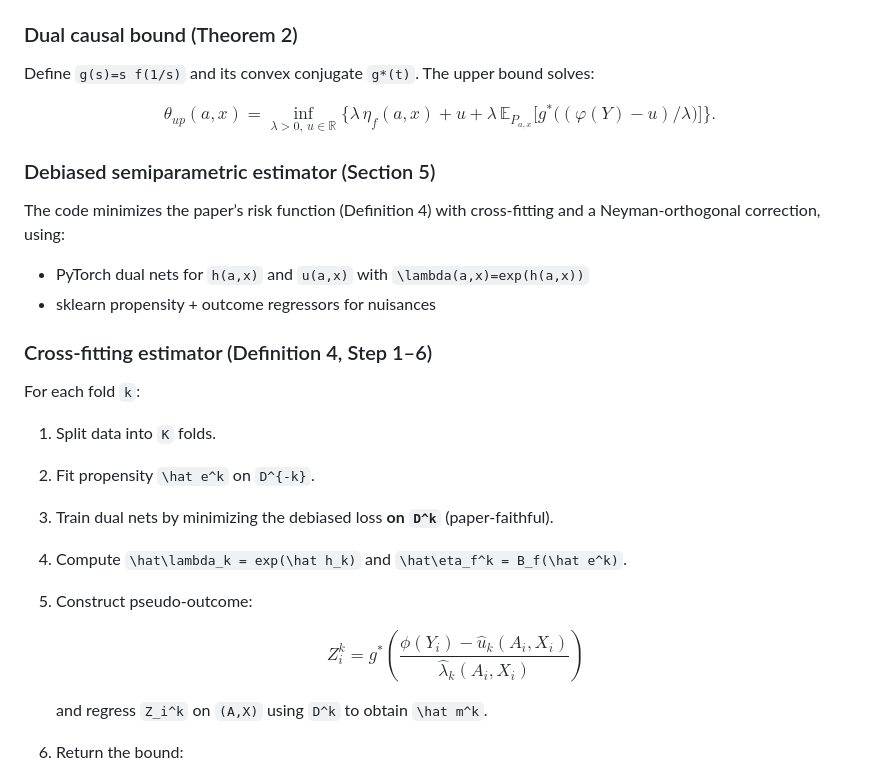
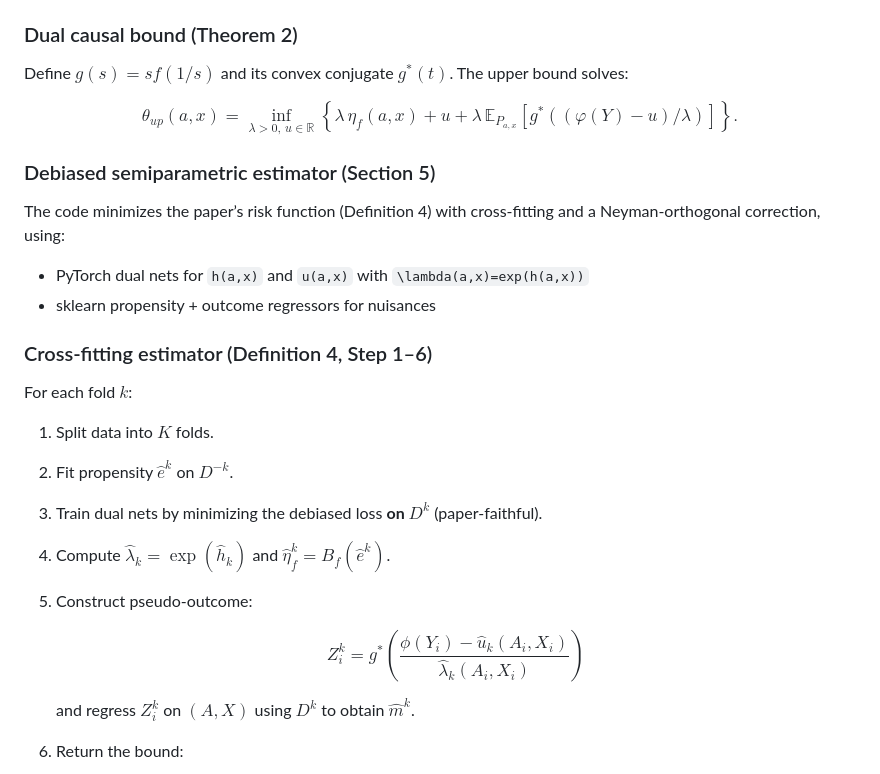
Before and after one commit to yonghanjung/Information-Theretic-Bounds, a Markdown page: README.md, the part around the change. Rendered like a GitHub page.

Commit message:
Fix README math rendering for Theorem 2 and cross-fitting

```diff
--- a/README.md
+++ b/README.md
@@ -113,11 +113,11 @@ Specializations used in the code:
 
 ### Dual causal bound (Theorem 2)
 
-Define `g(s)=s f(1/s)` and its convex conjugate `g*(t)`. The upper bound solves:
+Define $g(s)=s f(1/s)$ and its convex conjugate $g^*(t)$. The upper bound solves:
 
 $$
 \theta_{up}(a,x)=\inf_{\lambda>0,\,u\in\mathbb{R}}
-\Big\{\lambda\,\eta_f(a,x)+u+\lambda\,\mathbb{E}_{P_{a,x}}\big[g^*\big((\varphi(Y)-u)/\lambda\big)\big]\Big\}.
+\left\{\lambda\,\eta_f(a,x)+u+\lambda\,\mathbb{E}_{P_{a,x}}\left[g^*\left((\varphi(Y)-u)/\lambda\right)\right]\right\}.
 $$
 
 ### Debiased semiparametric estimator (Section 5)
@@ -128,19 +128,19 @@ The code minimizes the paper’s risk function (Definition 4) with cross-fitting
 
 ### Cross-fitting estimator (Definition 4, Step 1–6)
 
-For each fold `k`:
+For each fold $k$:
 
-1. Split data into `K` folds.
-2. Fit propensity `\hat e^k` on `D^{-k}`.
-3. Train dual nets by minimizing the debiased loss **on `D^k`** (paper-faithful).
-4. Compute `\hat\lambda_k = exp(\hat h_k)` and `\hat\eta_f^k = B_f(\hat e^k)`.
+1. Split data into $K$ folds.
+2. Fit propensity $\hat e^k$ on $D^{-k}$.
+3. Train dual nets by minimizing the debiased loss **on $D^k$** (paper-faithful).
+4. Compute $\hat\lambda_k = \exp(\hat h_k)$ and $\hat\eta_f^k = B_f(\hat e^k)$.
 5. Construct pseudo-outcome:
 
    $$
    Z_i^k = g^*\left(\frac{\phi(Y_i)-\hat u_k(A_i,X_i)}{\hat\lambda_k(A_i,X_i)}\right)
    $$
 
-   and regress `Z_i^k` on `(A,X)` using `D^k` to obtain `\hat m^k`.
+   and regress $Z_i^k$ on $(A,X)$ using $D^k$ to obtain $\hat m^k$.
 6. Return the bound:
 
    $$
```
